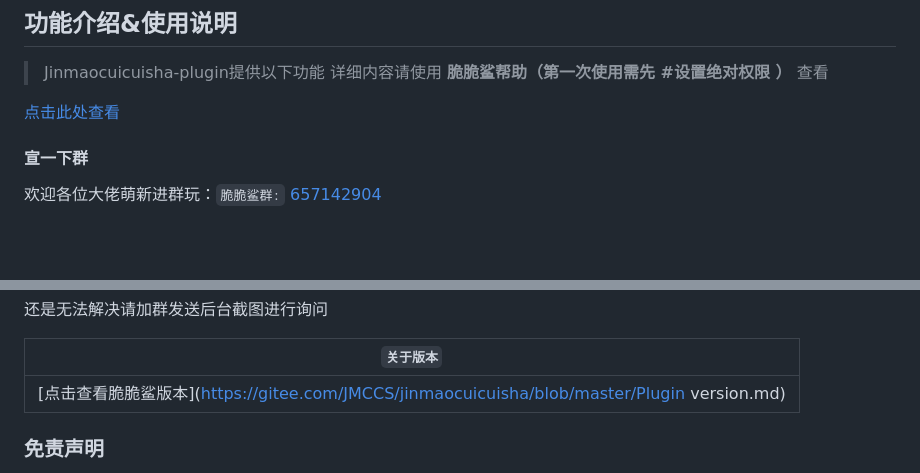
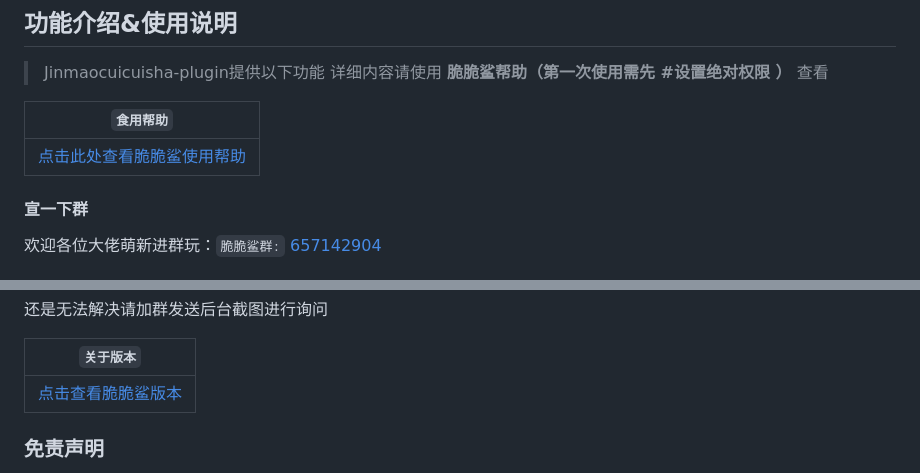
Before and after one commit to SHIKEAIXY/Jinmaocuicuisha, a Markdown page: README.md, 2 parts joined by grey strips. GitHub-like rendering; blank space fills up the shorter version.

Commit message:
update README.md.
Signed-off-by: 小雨 <zsfys225011250@qq.com>

```diff
--- a/README.md
+++ b/README.md
@@ -57,7 +57,9 @@ git clone https://github.com/SHIKEAIXY/Jinmaocuicuisha.git ./plugins/Jinmaocuicu
 > Jinmaocuicuisha-plugin提供以下功能
 > 详细内容请使用 **脆脆鲨帮助（第一次使用需先 #设置绝对权限 ）**  查看
 
-[点击此处查看](https://gitee.com/JMCCS/jinmaocuicuisha/blob/master/syhelp.md)
+| `食用帮助`|
+| ------------- |
+|[点击此处查看脆脆鲨使用帮助](https://gitee.com/JMCCS/jinmaocuicuisha/blob/master/syhelp.md)|
 
 #### 宣一下群
 欢迎各位大佬萌新进群玩：`脆脆鲨群:` [657142904](https://jq.qq.com/?_wv=1027&k=PrOc8Qp4)
@@ -81,7 +83,7 @@ git clone https://github.com/SHIKEAIXY/Jinmaocuicuisha.git ./plugins/Jinmaocuicu
 
 | `关于版本`|
 | ------------- |
-|[点击查看脆脆鲨版本](https://gitee.com/JMCCS/jinmaocuicuisha/blob/master/Plugin version.md)|
+|[点击查看脆脆鲨版本](https://gitee.com/JMCCS/jinmaocuicuisha/blob/master/Plugin%20version.md)|
 
 
 ### 免责声明
```
